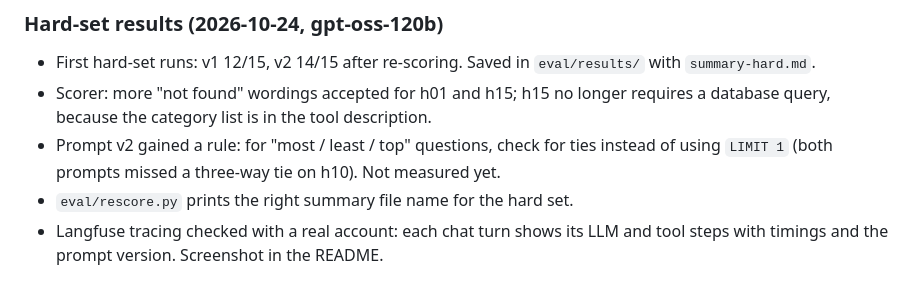
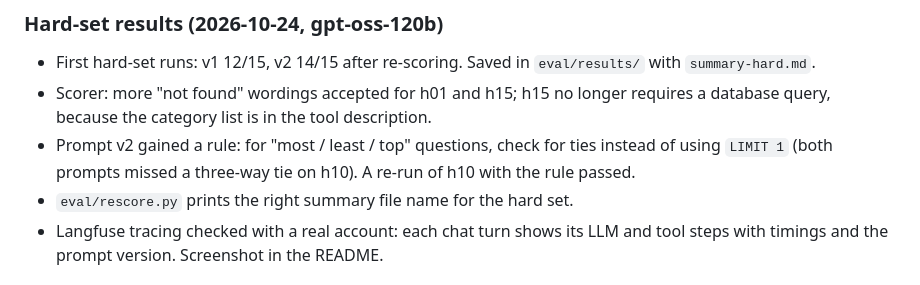
Before and after one commit to maniesh-lab/lookup-agent, a Markdown page: CHANGELOG.md, the part around the change. GitHub-like rendering.

```diff
--- a/CHANGELOG.md
+++ b/CHANGELOG.md
@@ -37,7 +37,7 @@ First full version.
 ### Hard-set results (2026-10-24, gpt-oss-120b)
 - First hard-set runs: v1 12/15, v2 14/15 after re-scoring. Saved in `eval/results/` with `summary-hard.md`.
 - Scorer: more "not found" wordings accepted for h01 and h15; h15 no longer requires a database query, because the category list is in the tool description.
-- Prompt v2 gained a rule: for "most / least / top" questions, check for ties instead of using `LIMIT 1` (both prompts missed a three-way tie on h10). Not measured yet.
+- Prompt v2 gained a rule: for "most / least / top" questions, check for ties instead of using `LIMIT 1` (both prompts missed a three-way tie on h10). A re-run of h10 with the rule passed.
 - `eval/rescore.py` prints the right summary file name for the hard set.
 - Langfuse tracing checked with a real account: each chat turn shows its LLM and tool steps with timings and the prompt version. Screenshot in the README.
 
```
Also changed, not shown: README.md (+1 -1 lines).
